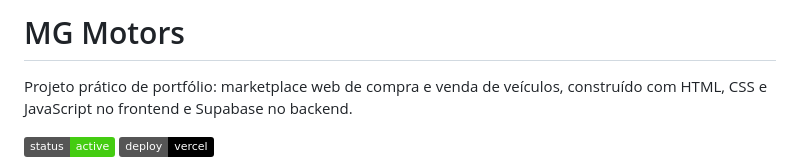
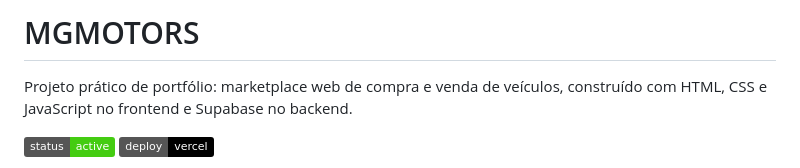
Before and after one commit to murilotecoteco/MGMOTORS, a Markdown page: README.md, the part around the change. GitHub-like rendering; badges without logos.

Commit message:
docs: standardize project name as MGMOTORS

```diff
--- a/README.md
+++ b/README.md
@@ -1,4 +1,4 @@
-# MG Motors
+# MGMOTORS
 
 Projeto prático de portfólio: marketplace web de compra e venda de veículos, construído com HTML, CSS e JavaScript no frontend e Supabase no backend.
 
```
